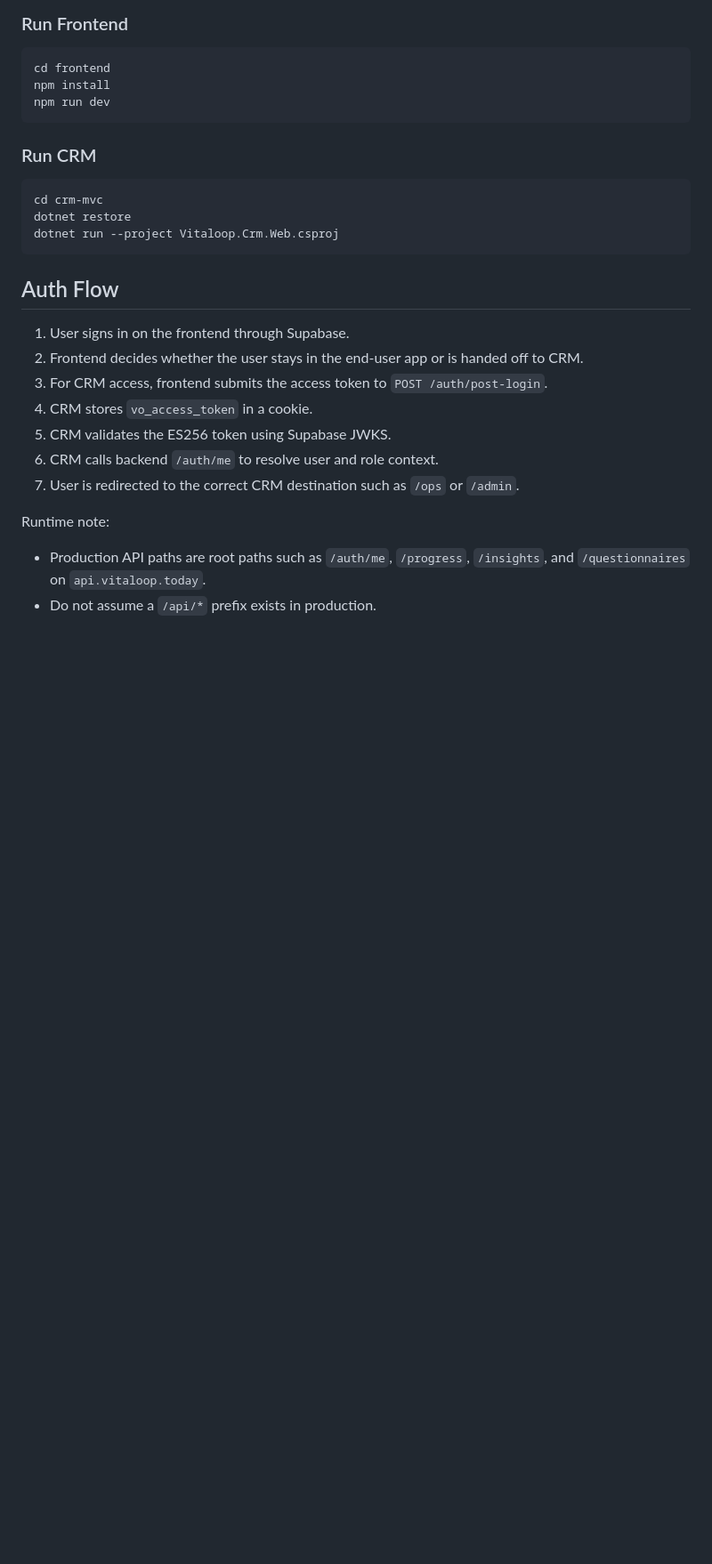
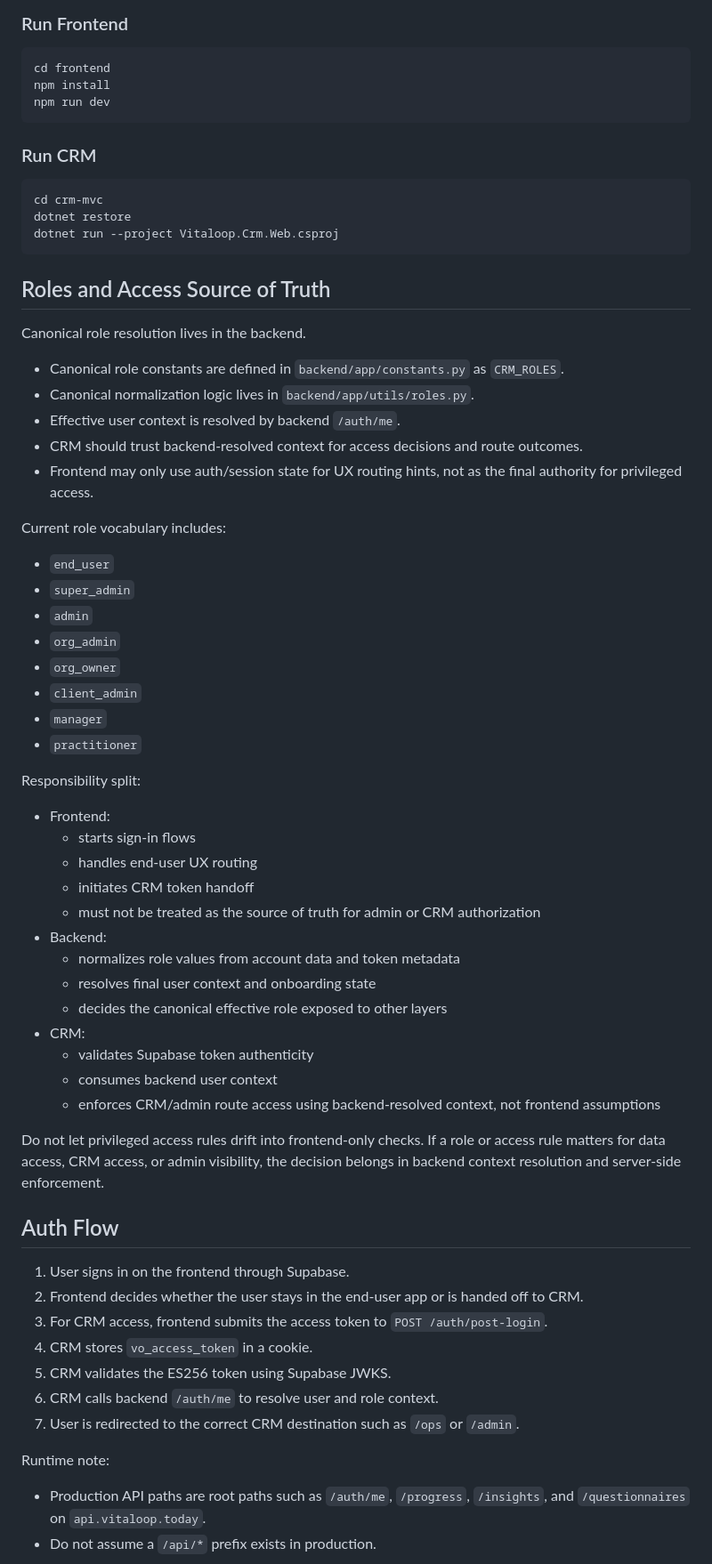
Before and after one commit to softdabtech/vitaloop, a Markdown page: README.md, the part around one of its changes. Shown at 89% size. Rendered like a GitHub page; blank space fills up the shorter version.

Commit message:
Strengthen README with product, roles, priorities, and module map

````diff
--- a/README.md
+++ b/README.md
@@ -119,6 +152,45 @@ cd crm-mvc
 dotnet restore
 dotnet run --project Vitaloop.Crm.Web.csproj
 ```
+
+## Roles and Access Source of Truth
+
+Canonical role resolution lives in the backend.
+
+- Canonical role constants are defined in `backend/app/constants.py` as `CRM_ROLES`.
+- Canonical normalization logic lives in `backend/app/utils/roles.py`.
+- Effective user context is resolved by backend `/auth/me`.
+- CRM should trust backend-resolved context for access decisions and route outcomes.
+- Frontend may only use auth/session state for UX routing hints, not as the final authority for privileged access.
+
+Current role vocabulary includes:
+
+- `end_user`
+- `super_admin`
+- `admin`
+- `org_admin`
+- `org_owner`
+- `client_admin`
+- `manager`
+- `practitioner`
+
+Responsibility split:
+
+- Frontend:
+  - starts sign-in flows
+  - handles end-user UX routing
+  - initiates CRM token handoff
+  - must not be treated as the source of truth for admin or CRM authorization
+- Backend:
+  - normalizes role values from account data and token metadata
+  - resolves final user context and onboarding state
+  - decides the canonical effective role exposed to other layers
+- CRM:
+  - validates Supabase token authenticity
+  - consumes backend user context
+  - enforces CRM/admin route access using backend-resolved context, not frontend assumptions
+
+Do not let privileged access rules drift into frontend-only checks. If a role or access rule matters for data access, CRM access, or admin visibility, the decision belongs in backend context resolution and server-side enforcement.
 
 ## Auth Flow
 
````
Also changed, not shown: other parts of README.md (+33 -0 lines).
